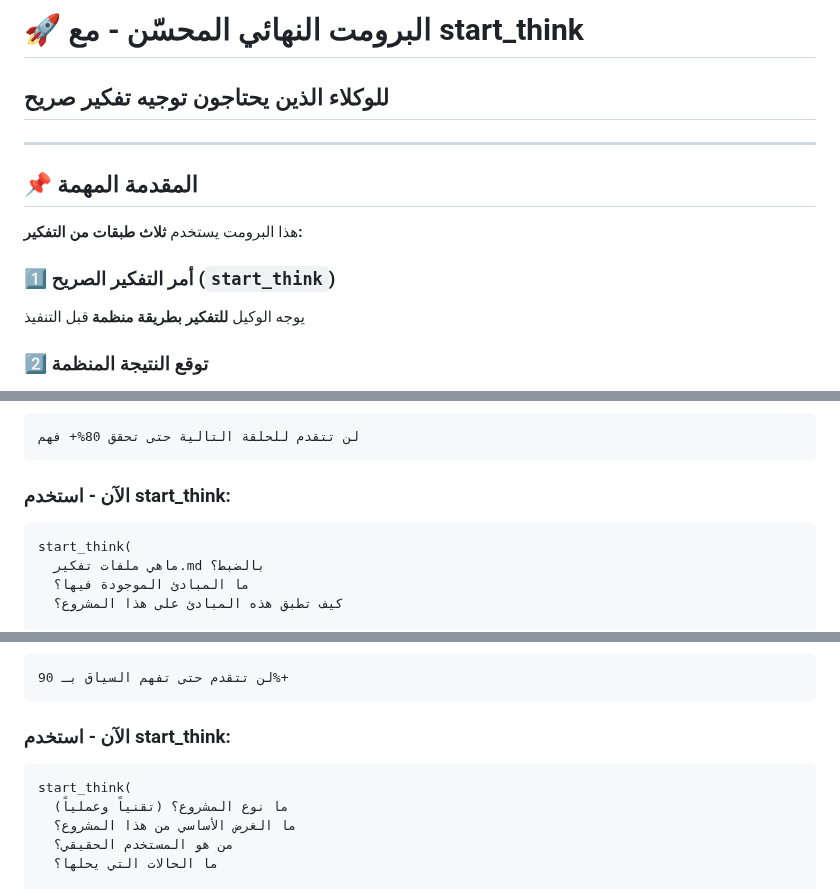
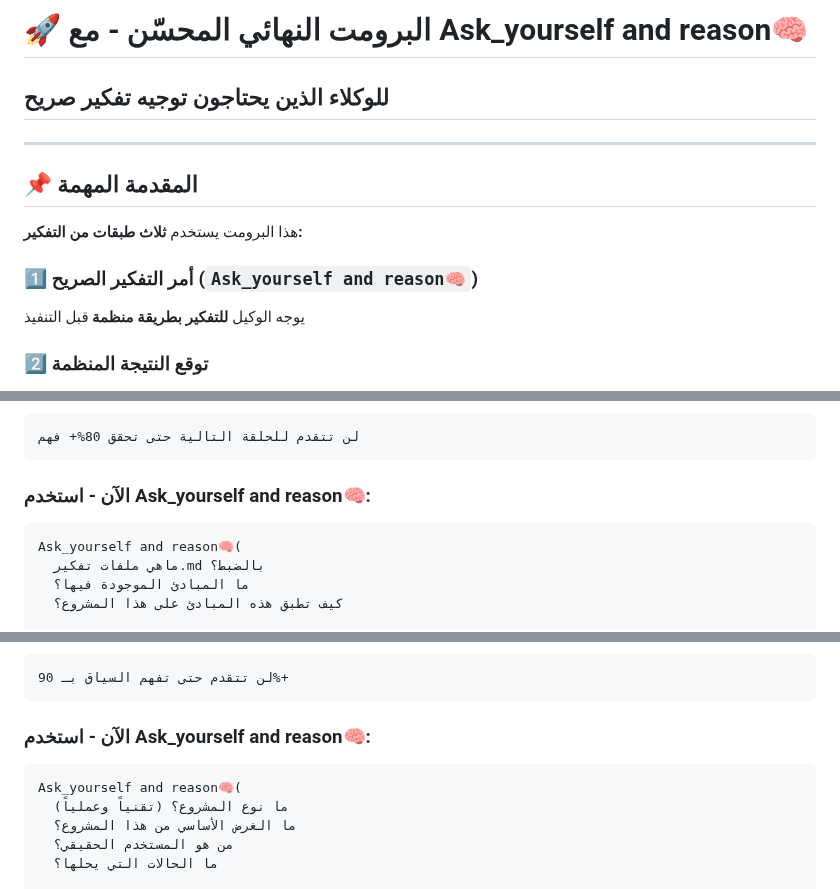
Before and after one commit to SagedAMV/app_new, a Markdown page: تفكير.md, 3 parts joined by grey strips. Drawn GitHub-style.

````diff
--- a/تفكير.md
+++ b/تفكير.md
@@ -1,4 +1,4 @@
-# 🚀 البرومت النهائي المحسّن - مع start_think
+# 🚀 البرومت النهائي المحسّن - مع Ask_yourself and reason🧠
 ## للوكلاء الذين يحتاجون توجيه تفكير صريح
 
 ---
@@ -7,7 +7,7 @@
 
 هذا البرومت يستخدم **ثلاث طبقات من التفكير:**
 
-### 1️⃣ أمر التفكير الصريح (`start_think`)
+### 1️⃣ أمر التفكير الصريح (`Ask_yourself and reason🧠`)
 يوجه الوكيل **للتفكير بطريقة منظمة** قبل التنفيذ
 
 ### 2️⃣ توقع النتيجة المنظمة
@@ -65,10 +65,10 @@ https://github.com/SagedAMV/app_new
 لن تتقدم للحلقة التالية حتى تحقق 80%+ فهم
 ```
 
-### الآن - استخدم start_think:
+### الآن - استخدم Ask_yourself and reason🧠:
 
 ```
-start_think(
+Ask_yourself and reason🧠(
   ماهي ملفات تفكير.md بالضبط؟
   ما المبادئ الموجودة فيها؟
   كيف تطبق هذه المبادئ على هذا المشروع؟
@@ -175,10 +175,10 @@ start_think(
 لن تتقدم حتى تفهم السياق بـ 90%+
 ```
 
-### الآن - استخدم start_think:
+### الآن - استخدم Ask_yourself and reason🧠:
 
 ```
-start_think(
+Ask_yourself and reason🧠(
   ما نوع المشروع؟ (تقنياً وعملياً)
   ما الغرض الأساسي من هذا المشروع؟
   من هو المستخدم الحقيقي؟
````
Also changed, not shown: other parts of تفكير.md (+10 -10 lines).
